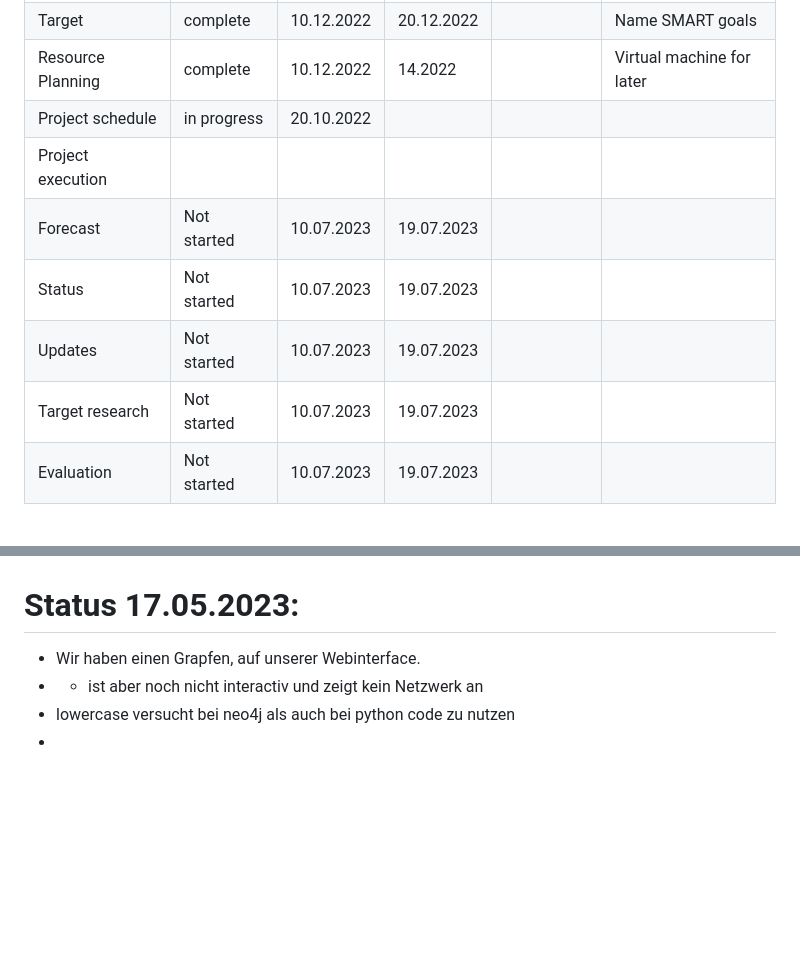
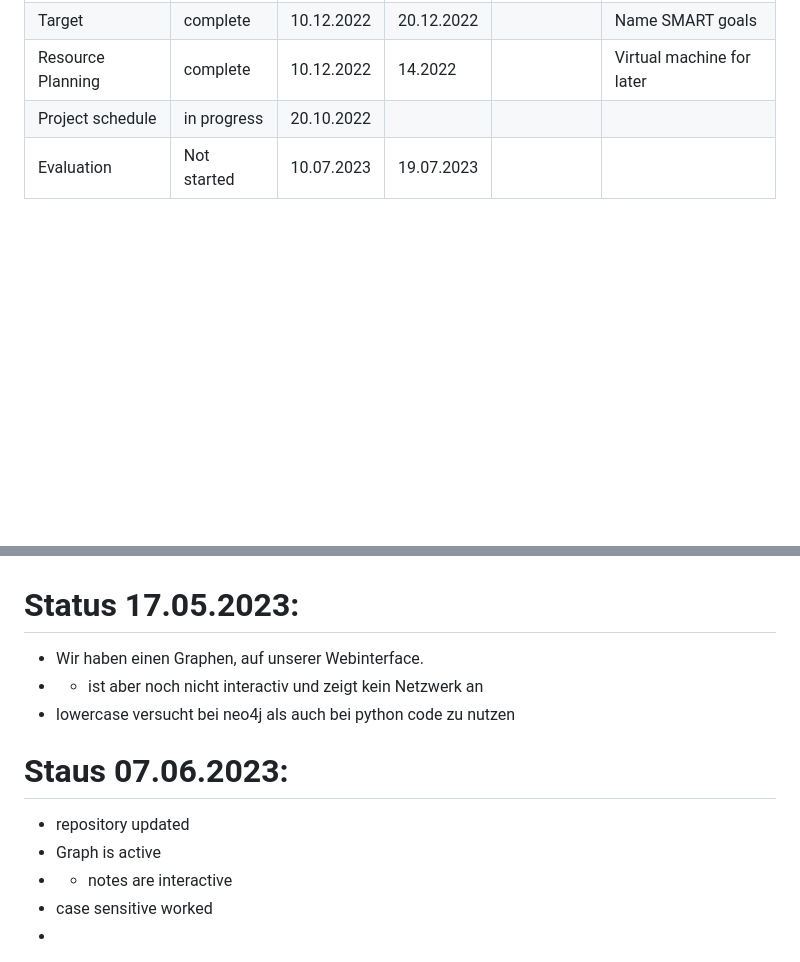
Before and after one commit to DieuLinhThuy/Projektarbeit-I-OpenAlex, a Markdown page: README.md, 2 parts joined by grey strips. Rendered like a GitHub page; blank space fills up the shorter version.

```diff
--- a/README.md
+++ b/README.md
@@ -141,11 +141,6 @@ https://www.figma.com/proto/CMJOwLh9AESNhkzPg6KXir/Untitled?node-id=0%3A3&scalin
 | Target  |  complete | 10.12.2022  |  20.12.2022 |   | Name SMART goals|
 |  Resource Planning |complete   |  10.12.2022 | 14.2022  |   |Virtual machine for later|
 |  Project schedule |   in progress |  20.10.2022 |   |   ||
-|  Project execution |   |   |   |   ||
-|  Forecast |  Not started | 10.07.2023  |  19.07.2023 |   |
-| Status  |  Not started |   10.07.2023|   19.07.2023 |  |
-|  Updates |   Not started|  10.07.2023 | 19.07.2023   |  |
-|  Target research| Not started  |  10.07.2023 | 19.07.2023 |   |
 | Evaluation  |  Not started | 10.07.2023  |  19.07.2023 |   |
 <br></br>
 
@@ -190,7 +185,13 @@ Search function only works through title
 <br></br>
 
 # Status 17.05.2023:
-- Wir haben einen Grapfen, auf unserer Webinterface.
+- Wir haben einen Graphen, auf unserer Webinterface.
  - - ist aber noch nicht interactiv und zeigt kein Netzwerk an
 -  lowercase versucht bei neo4j als auch bei python code zu nutzen
+
+# Staus 07.06.2023:
+- repository updated
+- Graph is active
+- - notes are interactive
+- case sensitive worked
 -
```
Also changed, not shown: other parts of README.md (+2 -0 lines).
